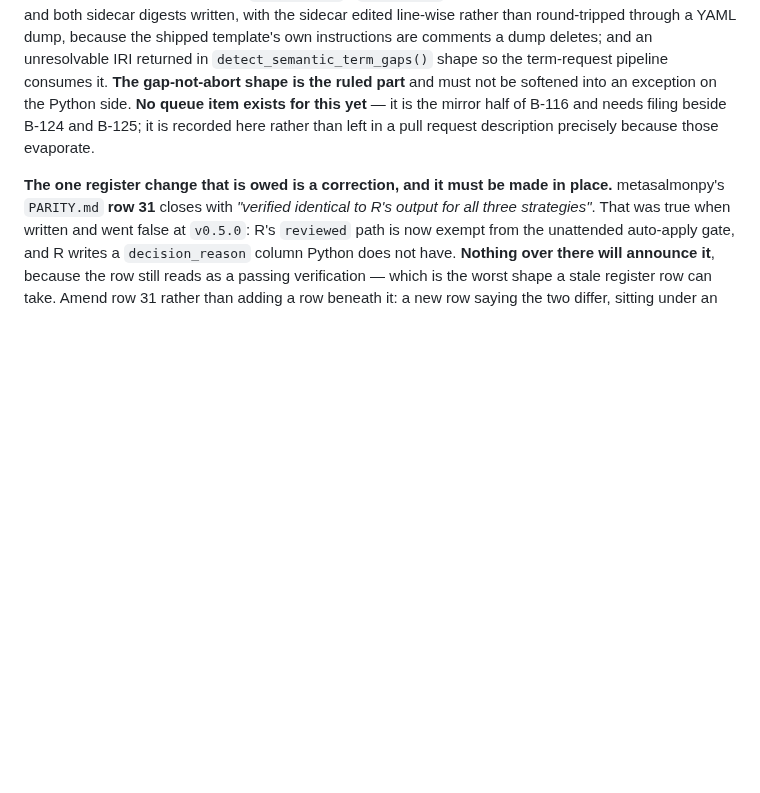
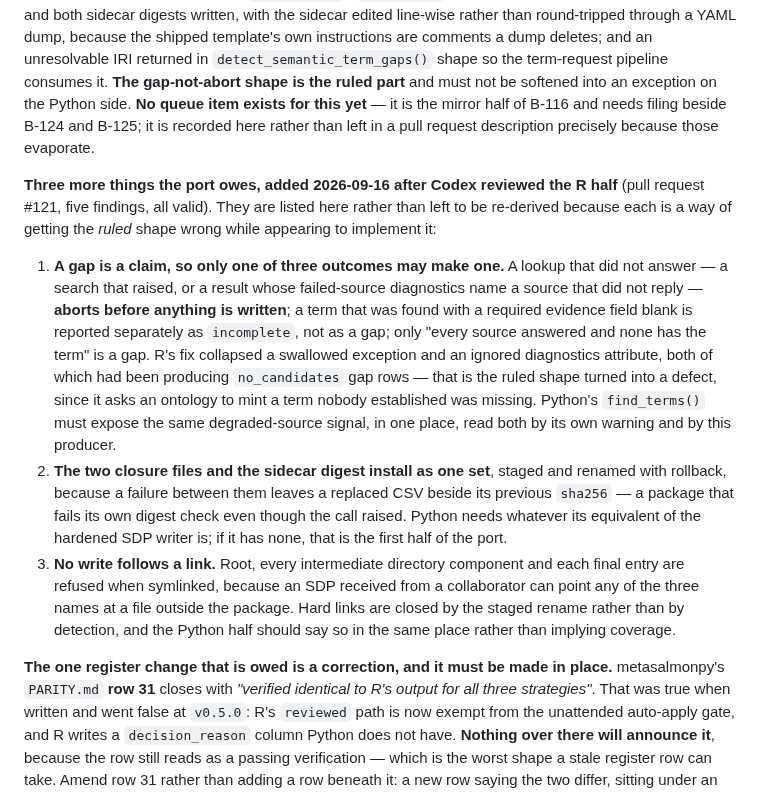
Before and after one commit to salmon-data-mobilization/metasalmon, a Markdown page: knowledge/parity-deviations.md, the part around the change. Rendered like a GitHub page; blank space fills up the shorter version.

```diff
--- a/knowledge/parity-deviations.md
+++ b/knowledge/parity-deviations.md
@@ -208,6 +208,33 @@ exists for this yet** — it is the mirror half of B-116 and needs filing beside
 B-124 and B-125; it is recorded here rather than left in a pull request
 description precisely because those evaporate.
 
+**Three more things the port owes, added 2026-09-16 after Codex reviewed the R
+half** (pull request #121, five findings, all valid). They are listed here rather
+than left to be re-derived because each is a way of getting the *ruled* shape
+wrong while appearing to implement it:
+
+1. **A gap is a claim, so only one of three outcomes may make one.** A lookup
+   that did not answer — a search that raised, or a result whose failed-source
+   diagnostics name a source that did not reply — **aborts before anything is
+   written**; a term that was found with a required evidence field blank is
+   reported separately as `incomplete`, not as a gap; only "every source answered
+   and none has the term" is a gap. R's fix collapsed a swallowed exception and
+   an ignored diagnostics attribute, both of which had been producing
+   `no_candidates` gap rows — that is the ruled shape turned into a defect, since
+   it asks an ontology to mint a term nobody established was missing. Python's
+   `find_terms()` must expose the same degraded-source signal, in one place, read
+   both by its own warning and by this producer.
+2. **The two closure files and the sidecar digest install as one set**, staged and
+   renamed with rollback, because a failure between them leaves a replaced CSV
+   beside its previous `sha256` — a package that fails its own digest check even
+   though the call raised. Python needs whatever its equivalent of the hardened
+   SDP writer is; if it has none, that is the first half of the port.
+3. **No write follows a link.** Root, every intermediate directory component and
+   each final entry are refused when symlinked, because an SDP received from a
+   collaborator can point any of the three names at a file outside the package.
+   Hard links are closed by the staged rename rather than by detection, and the
+   Python half should say so in the same place rather than implying coverage.
+
 **The one register change that is owed is a correction, and it must be made in
 place.** metasalmonpy's `PARITY.md` **row 31** closes with *"verified identical
 to R's output for all three strategies"*. That was true when written and went
```
Also changed, not shown: .hub/workpad.md (+14 -0 lines), knowledge/roadmap.md (+5 -1 lines).
